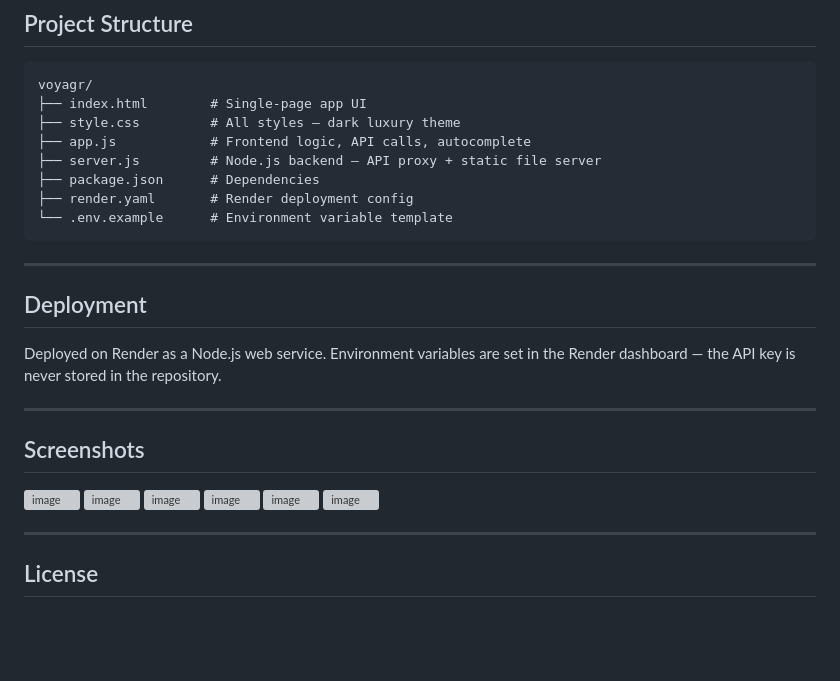
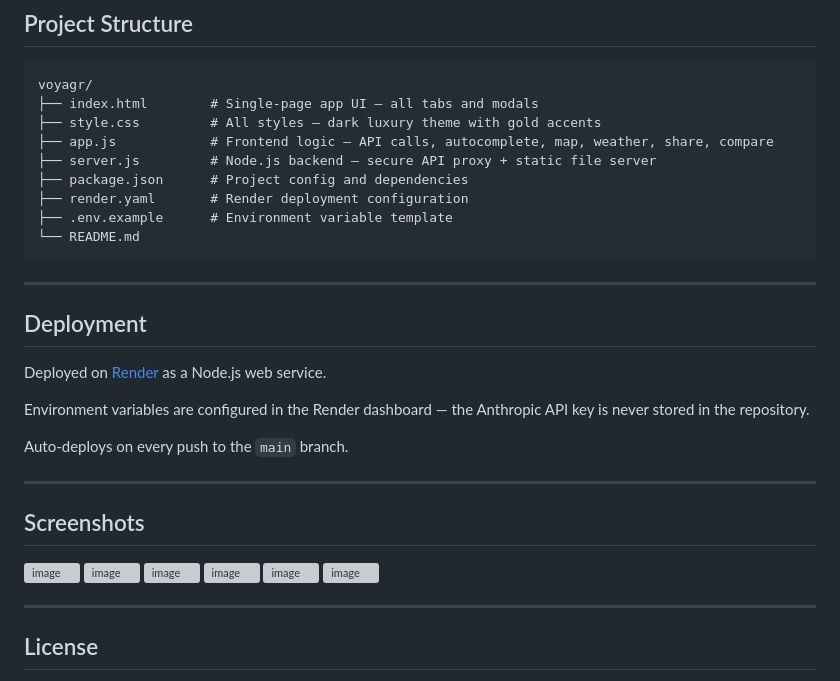
Before and after one commit to rguthrie15/voyagr, a Markdown page: README.md, the part around one of its changes. Drawn GitHub-style; blank space fills up the shorter version; grey boxes are pictures that could not be loaded.

````diff
--- a/README.md
+++ b/README.md
@@ -85,20 +104,25 @@ npm start
 
 ```
 voyagr/
-├── index.html        # Single-page app UI
-├── style.css         # All styles — dark luxury theme
-├── app.js            # Frontend logic, API calls, autocomplete
-├── server.js         # Node.js backend — API proxy + static file server
-├── package.json      # Dependencies
-├── render.yaml       # Render deployment config
-└── .env.example      # Environment variable template
+├── index.html        # Single-page app UI — all tabs and modals
+├── style.css         # All styles — dark luxury theme with gold accents
+├── app.js            # Frontend logic — API calls, autocomplete, map, weather, share, compare
+├── server.js         # Node.js backend — secure API proxy + static file server
+├── package.json      # Project config and dependencies
+├── render.yaml       # Render deployment configuration
+├── .env.example      # Environment variable template
+└── README.md
 ```
 
 ---
 
 ## Deployment
 
-Deployed on Render as a Node.js web service. Environment variables are set in the Render dashboard — the API key is never stored in the repository.
+Deployed on [Render](https://render.com) as a Node.js web service.
+
+Environment variables are configured in the Render dashboard — the Anthropic API key is never stored in the repository.
+
+Auto-deploys on every push to the `main` branch.
 
 ---
 
@@ -112,10 +136,6 @@ Deployed on Render as a Node.js web service. Environment variables are set in th
 <img width="1293" height="941" alt="image" src="https://github.com/user-attachments/assets/144324c1-9c9c-4fe1-802c-968459e2eaf2" />
 
 
-
-
-
-
 ---
 
 ## License
````
Also changed, not shown: other parts of README.md (+28 -9 lines).
